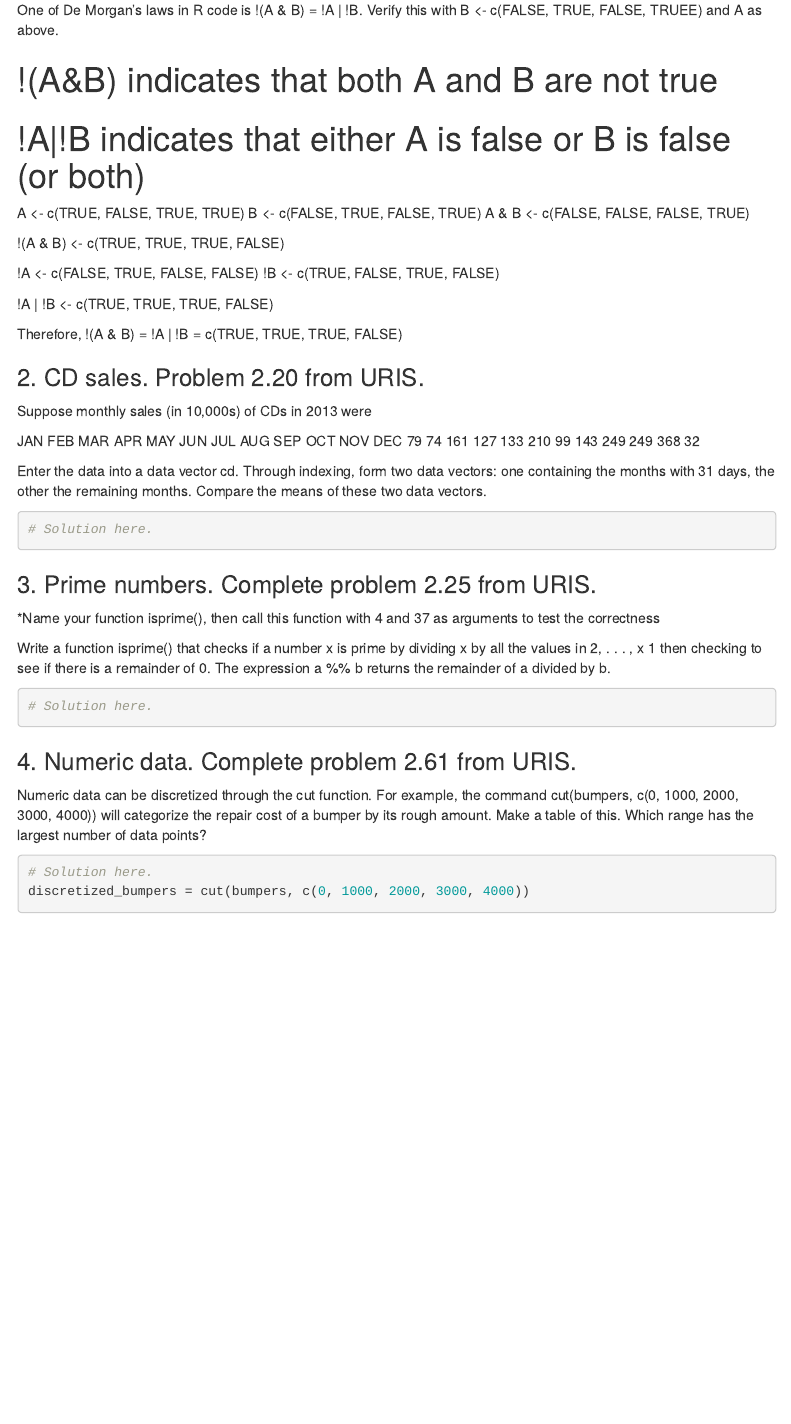
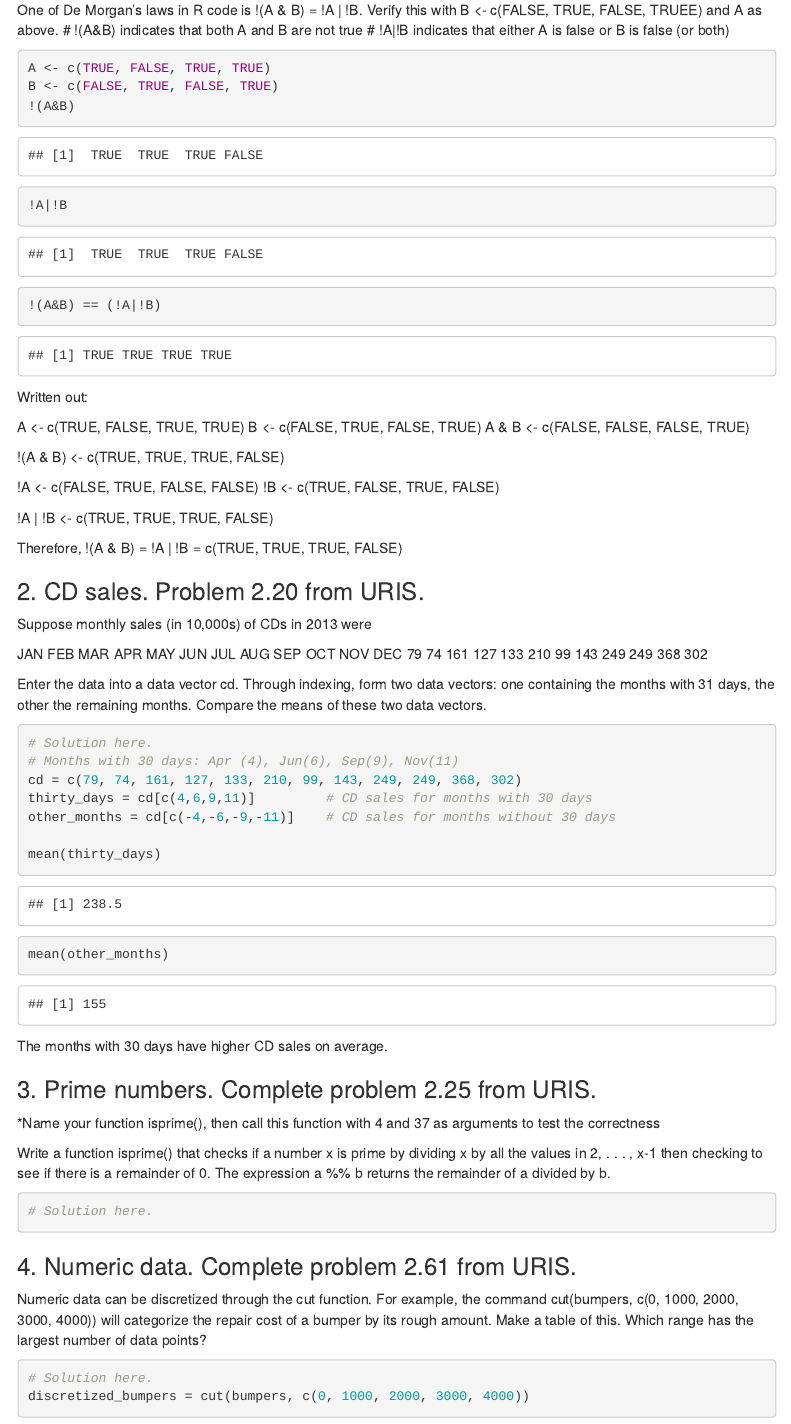
Before and after one commit to eabrna/Data-2-Knowledge, an R Markdown document (HW1_BrnaE_ParkM.Rmd): the page in a window 1100 px wide, from 700 px down. Rendered offline with R 4.5, knitr and Pandoc, with nearby package versions; some code elsewhere in the file could not run offline; menus at the side of the page are left out.

Commit message:
Add files via upload

````diff
--- a/HW1_BrnaE_ParkM.Rmd
+++ b/HW1_BrnaE_ParkM.Rmd
@@ -53,10 +53,16 @@ A <- c(TRUE, FALSE, TRUE, TRUE)
 !A
 ```
 One of De Morgan's laws in R code is !(A & B) = !A | !B. Verify this with B  <- c(FALSE, TRUE, FALSE, TRUEE) and A as above.
-```{r}
-```
 # !(A&B) indicates that both A and B are not true
 # !A|!B indicates that either A is false or B is false (or both)
+```{r}
+A <- c(TRUE, FALSE, TRUE, TRUE)
+B <- c(FALSE, TRUE, FALSE, TRUE)
+!(A&B)
+!A|!B
+!(A&B) == (!A|!B)
+```
+Written out:
 
 A <- c(TRUE, FALSE, TRUE, TRUE)
 B <- c(FALSE, TRUE, FALSE, TRUE)
@@ -75,17 +81,25 @@ Therefore, !(A & B) = !A | !B = c(TRUE, TRUE, TRUE, FALSE)
 Suppose monthly sales (in 10,000s) of CDs in 2013 were
 
 JAN FEB MAR APR MAY JUN JUL AUG SEP OCT NOV DEC
-79  74  161 127 133 210 99  143 249 249 368 32
+79  74  161 127 133 210 99  143 249 249 368 302
 
 Enter the data into a data vector cd. Through indexing, form two data vectors: one containing the months with 31 days, the other the remaining months. Compare the means of these two data vectors.
 ```{r}
 # Solution here.
+# Months with 30 days: Apr (4), Jun(6), Sep(9), Nov(11)
+cd = c(79, 74, 161, 127, 133, 210, 99, 143, 249, 249, 368, 302)
+thirty_days = cd[c(4,6,9,11)]         # CD sales for months with 30 days
+other_months = cd[c(-4,-6,-9,-11)]    # CD sales for months without 30 days
+
+mean(thirty_days)
+mean(other_months)
 ```
+The months with 30 days have higher CD sales on average.
 
 ### 3. Prime numbers. Complete problem 2.25 from URIS.
 *Name your function isprime(), then call this function with 4 and 37 as arguments to test the correctness
 
-Write a function isprime() that checks if a number x is prime by dividing x by all the values in 2, . . . , x  1 then checking to see if there is a remainder of 0. The expression a %% b returns the remainder of a divided by b.
+Write a function isprime() that checks if a number x is prime by dividing x by all the values in 2, . . . , x-1 then checking to see if there is a remainder of 0. The expression a %% b returns the remainder of a divided by b.
 ```{r}
 # Solution here.
 
````
Also changed, not shown: HW1_BrnaE_ParkM.Rmd (7 more changed lines).
